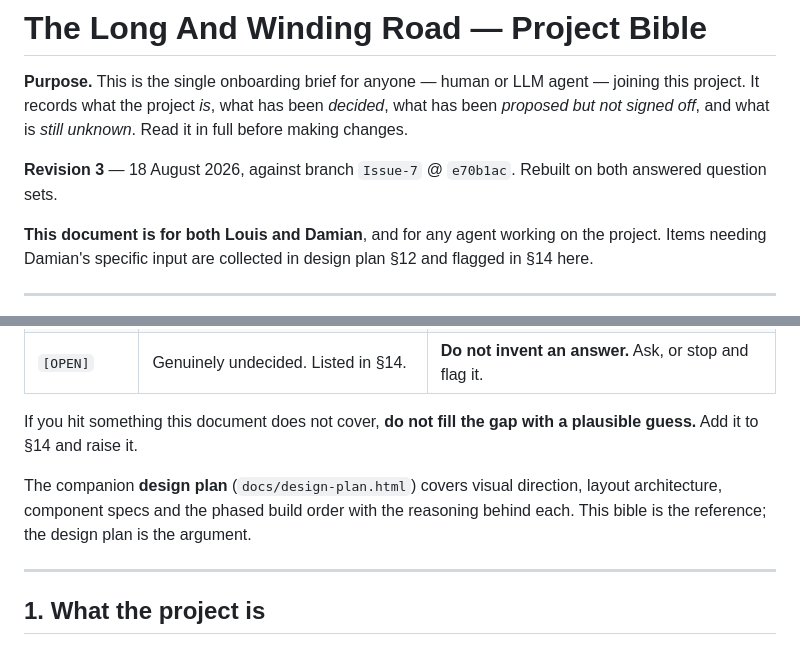
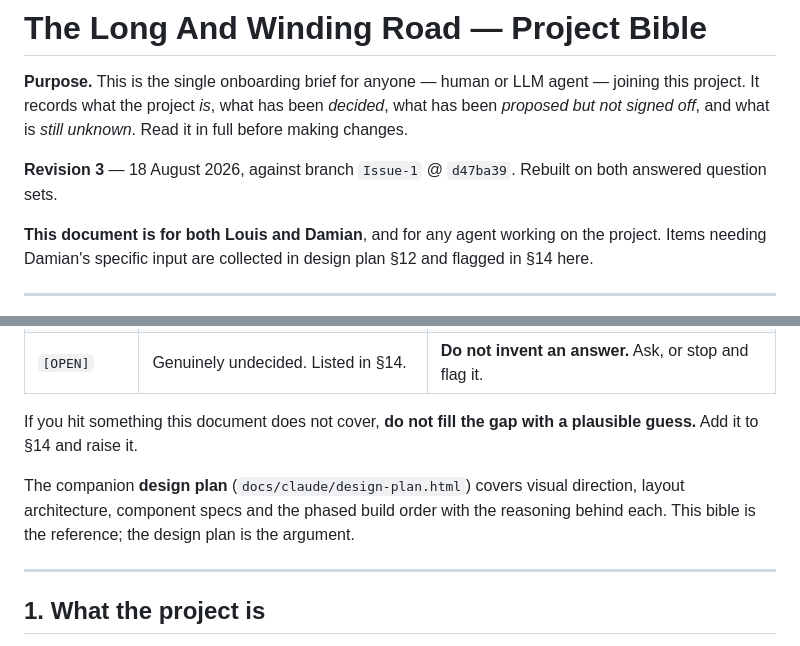
Before and after one commit to MBDev-LS/aLongRoad, a Markdown page: docs/claude/project-bible.md, 2 parts joined by grey strips. Drawn GitHub-style.

```diff
--- a/docs/claude/project-bible.md
+++ b/docs/claude/project-bible.md
@@ -2,7 +2,7 @@
 
 **Purpose.** This is the single onboarding brief for anyone — human or LLM agent — joining this project. It records what the project *is*, what has been *decided*, what has been *proposed but not signed off*, and what is *still unknown*. Read it in full before making changes.
 
-**Revision 3** — 18 August 2026, against branch `Issue-7` @ `e70b1ac`. Rebuilt on both answered question sets.
+**Revision 3** — 18 August 2026, against branch `Issue-1` @ `d47ba39`. Rebuilt on both answered question sets.
 
 **This document is for both Louis and Damian**, and for any agent working on the project. Items needing Damian's specific input are collected in design plan §12 and flagged in §14 here.
 
@@ -20,7 +20,7 @@ Every substantive statement carries a status marker. **Respect them.**
 
 If you hit something this document does not cover, **do not fill the gap with a plausible guess.** Add it to §14 and raise it.
 
-The companion **design plan** (`docs/design-plan.html`) covers visual direction, layout architecture, component specs and the phased build order with the reasoning behind each. This bible is the reference; the design plan is the argument.
+The companion **design plan** (`docs/claude/design-plan.html`) covers visual direction, layout architecture, component specs and the phased build order with the reasoning behind each. This bible is the reference; the design plan is the argument.
 
 ---
 
```
Also changed, not shown: other parts of docs/claude/project-bible.md (+15 -13 lines), docs/claude/README.md (added, +129 -0 lines).
